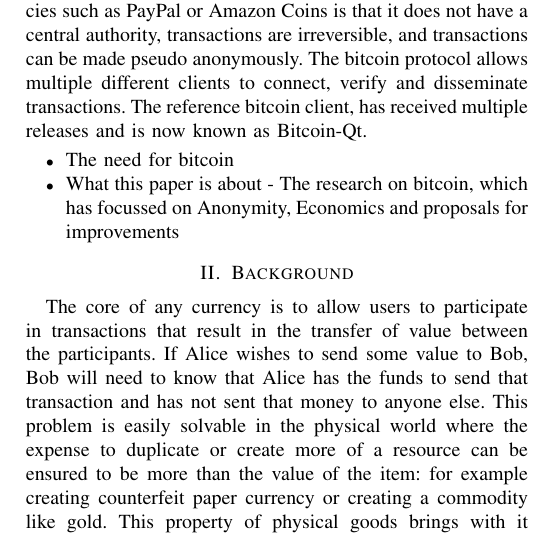
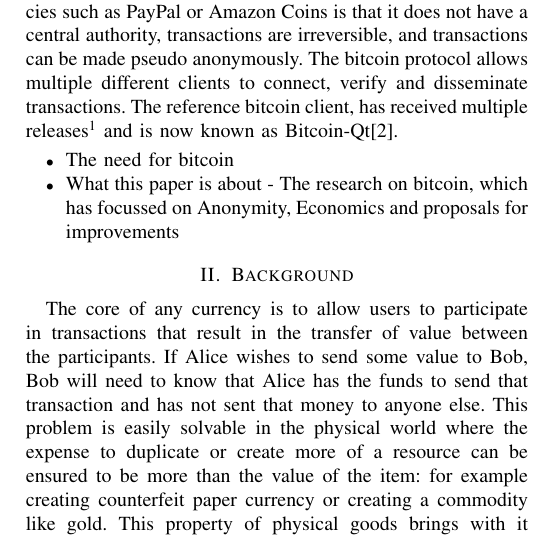
Before and after one commit to graingert/bitcoin-IRP, a LaTeX paper (report.tex, which reads content.tex): part of one column of page 1 of 4, cut so that both start at the same text. Compiled offline with pdfLaTeX.

Commit message:
cite the bitcoin-qt manual

```diff
--- a/content.tex
+++ b/content.tex
@@ -42,8 +42,8 @@ The key difference between bitcoin and other digital currencies such as PayPal o
 is that it does not have a central authority, transactions are
 irreversible, and transactions can be made pseudo anonymously.  The bitcoin
 protocol allows multiple different clients to connect, verify and disseminate
-transactions.  The reference bitcoin client, has received multiple releases and
-is now known as Bitcoin-Qt.
+transactions.  The reference bitcoin client, has received multiple releases\footnote{\url{http://bitcoin.org/en/version-history##0.5.0}} and
+is now known as Bitcoin-Qt\cite{bitcoin-qt}.
 
 \begin{itemize} \item The need for bitcoin \item What this paper is about - The
     research on bitcoin, which has focussed on Anonymity, Economics and
```
Also changed, not shown: report.bib (+7 -0 lines).
